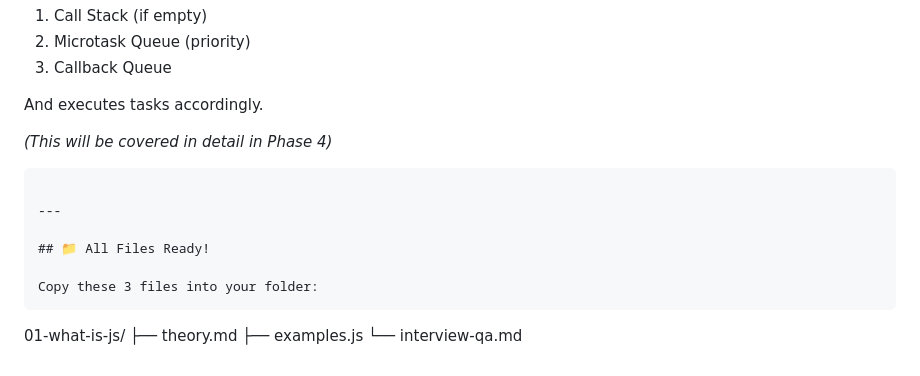
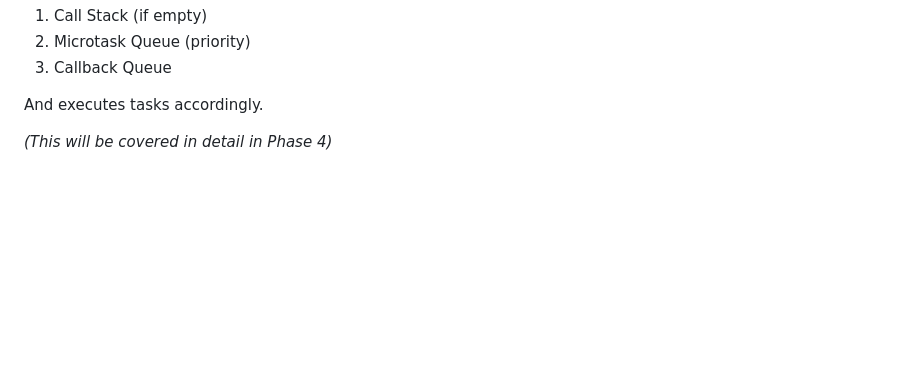
Before and after one commit to Manoj98Gopal/javascript-mastery, a Markdown page: 01-basics/01-what-is-js/interview-qa.md, the part around one of its changes. GitHub-like rendering; blank space fills up the shorter version.

Commit message:
update interview-qa

````diff
--- a/01-basics/01-what-is-js/interview-qa.md
+++ b/01-basics/01-what-is-js/interview-qa.md
@@ -196,15 +196,3 @@ The Event Loop is a mechanism that allows JavaScript to handle asynchronous oper
 And executes tasks accordingly.
 
 *(This will be covered in detail in Phase 4)*
-```
-
----
-
-## 📁 All Files Ready!
-
-Copy these 3 files into your folder:
-```
-01-what-is-js/
-├── theory.md
-├── examples.js
-└── interview-qa.md
````
Also changed, not shown: other parts of 01-basics/01-what-is-js/interview-qa.md (+1 -1 lines).
